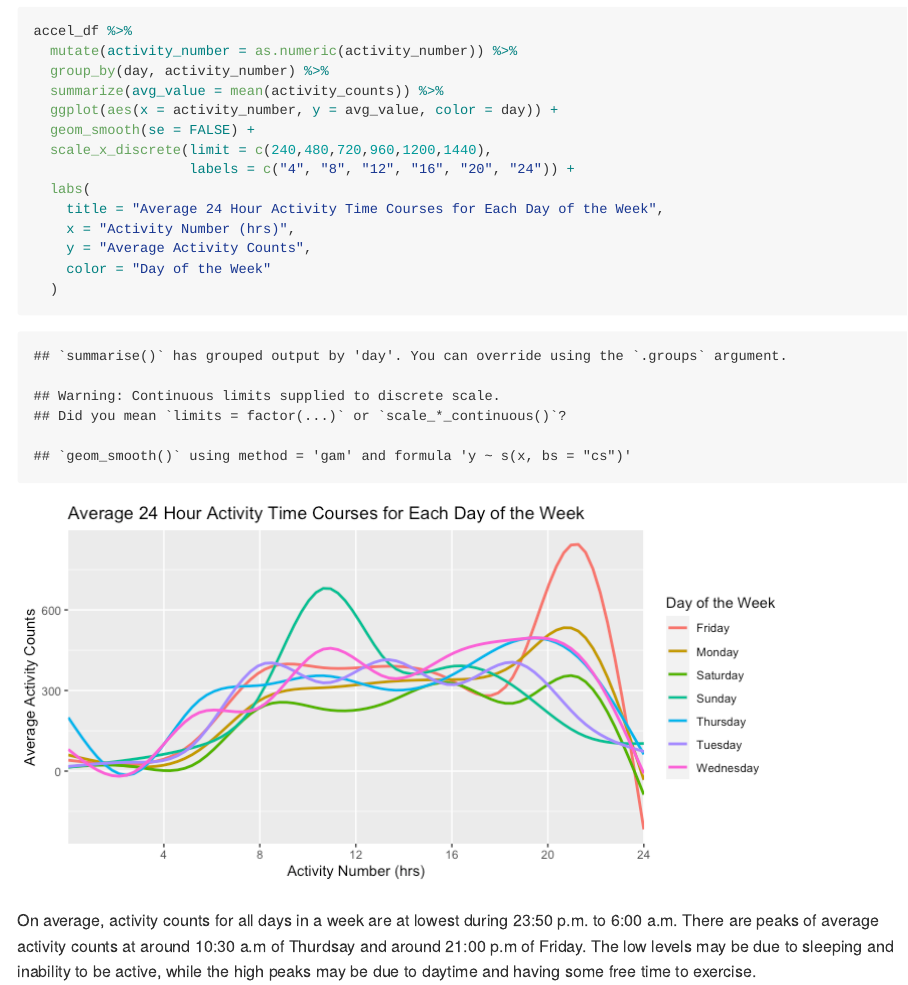
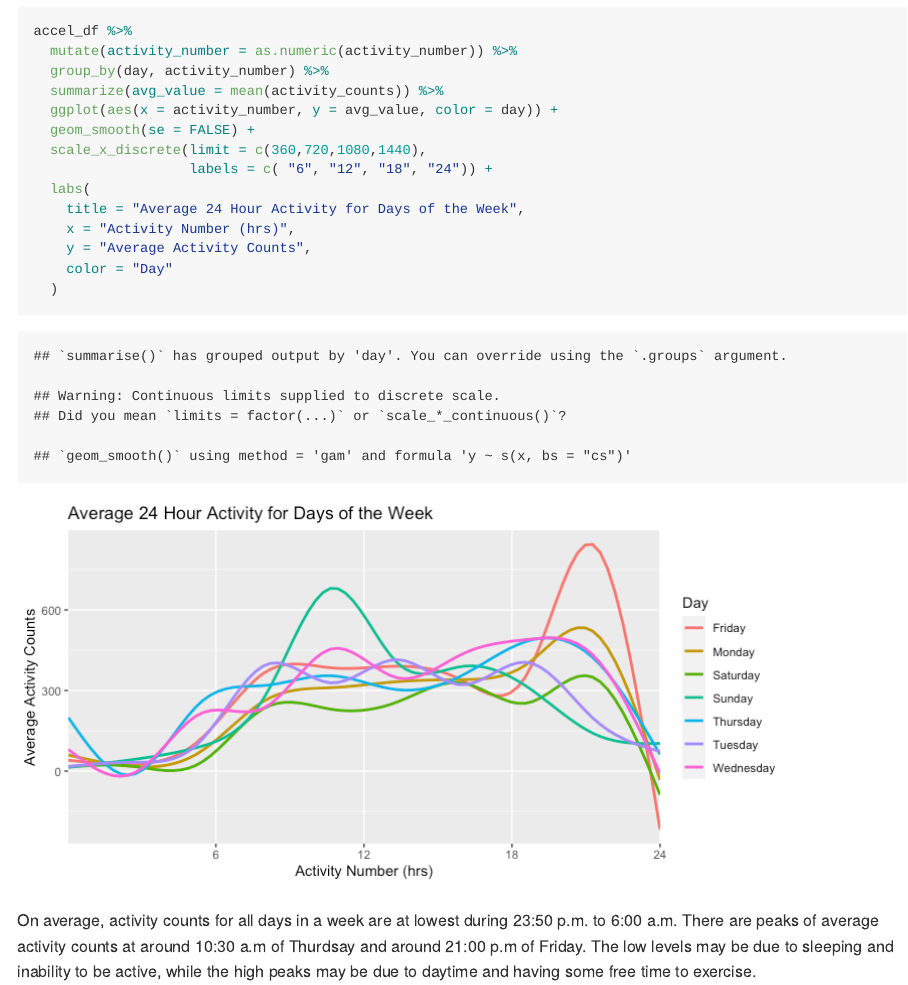
Before and after one commit to Teshawna-lab/p8105_hw3_tb2910, an R Markdown document (p8105_hw3_tb2910.Rmd): the page in a window 1100 px wide, from 9750 px down. The pictures show the output file p8105_hw3_tb2910.md that the author committed with the source, drawn offline in the style of GitHub; long lines of code are wrapped.

Commit message:
Minor edits to final submission

````diff
--- a/p8105_hw3_tb2910.Rmd
+++ b/p8105_hw3_tb2910.Rmd
@@ -220,13 +220,13 @@ accel_df %>%
   summarize(avg_value = mean(activity_counts)) %>%
   ggplot(aes(x = activity_number, y = avg_value, color = day)) +
   geom_smooth(se = FALSE) +
-  scale_x_discrete(limit = c(240,480,720,960,1200,1440),
-                   labels = c("4", "8", "12", "16", "20", "24")) +
+  scale_x_discrete(limit = c(360,720,1080,1440),
+                   labels = c( "6", "12", "18", "24")) +
   labs(
-    title = "Average 24 Hour Activity Time Courses for Each Day of the Week",
+    title = "Average 24 Hour Activity for Days of the Week",
     x = "Activity Number (hrs)",
     y = "Average Activity Counts",
-    color = "Day of the Week"
+    color = "Day"
   )
 ```
 
````
Also changed, not shown: p8105_hw3_tb2910.md, p8105_hw3_tb2910_files/figure-gfm/unnamed-chunk-6-1.png.
